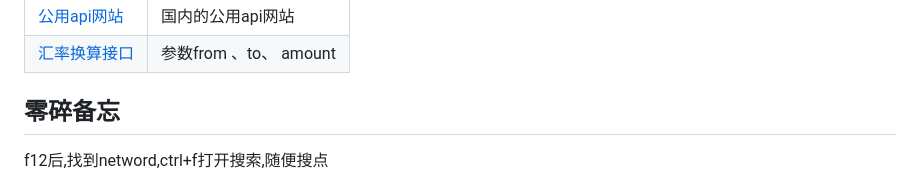
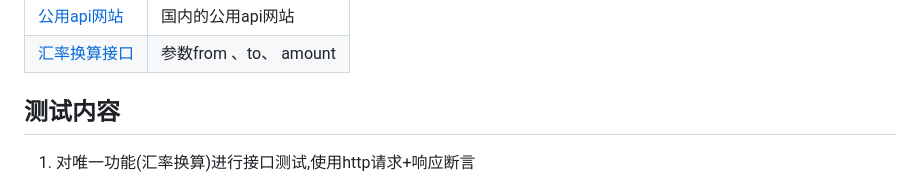
Before and after one commit to clef017/test-cases-for-study, a Markdown page: [2025-08-04]汇率换算api 接口测试/README.md, the part around one of its changes. Rendered like a GitHub page.

```diff
--- a/[2025-08-04]汇率换算api 接口测试/README.md
+++ b/[2025-08-04]汇率换算api 接口测试/README.md
@@ -5,7 +5,7 @@
 | [汇率换算接口](https://v2.xxapi.cn/api/exchange) | 参数from 、to、 amount |
 
 
-## 零碎备忘
+## 测试内容
 
-f12后,找到netword,ctrl+f打开搜索,随便搜点
+1. 对唯一功能(汇率换算)进行接口测试,使用http请求+响应断言
 
```
Also changed, not shown: other parts of [2025-08-04]汇率换算api 接口测试/README.md (+3 -1 lines), [2025-08-11]百司清单(模拟网站)登录api 接口测试/read.md (deleted, +0 -50 lines), [2025-08-11]百司清单(模拟网站)登录api 接口测试/readme.md (added, +9 -0 lines), [2025-08-12]JPetStore/readme.md (+10 -25 lines), [2025-08-04]汇率换算api 接口测试/imgs/屏幕截图(2011).png (added), [2025-08-12]JPetStore/imgs/屏幕截图(2012).png (added), [2025-08-12]JPetStore/imgs/屏幕截图(2013).png (added), 1 other file.
